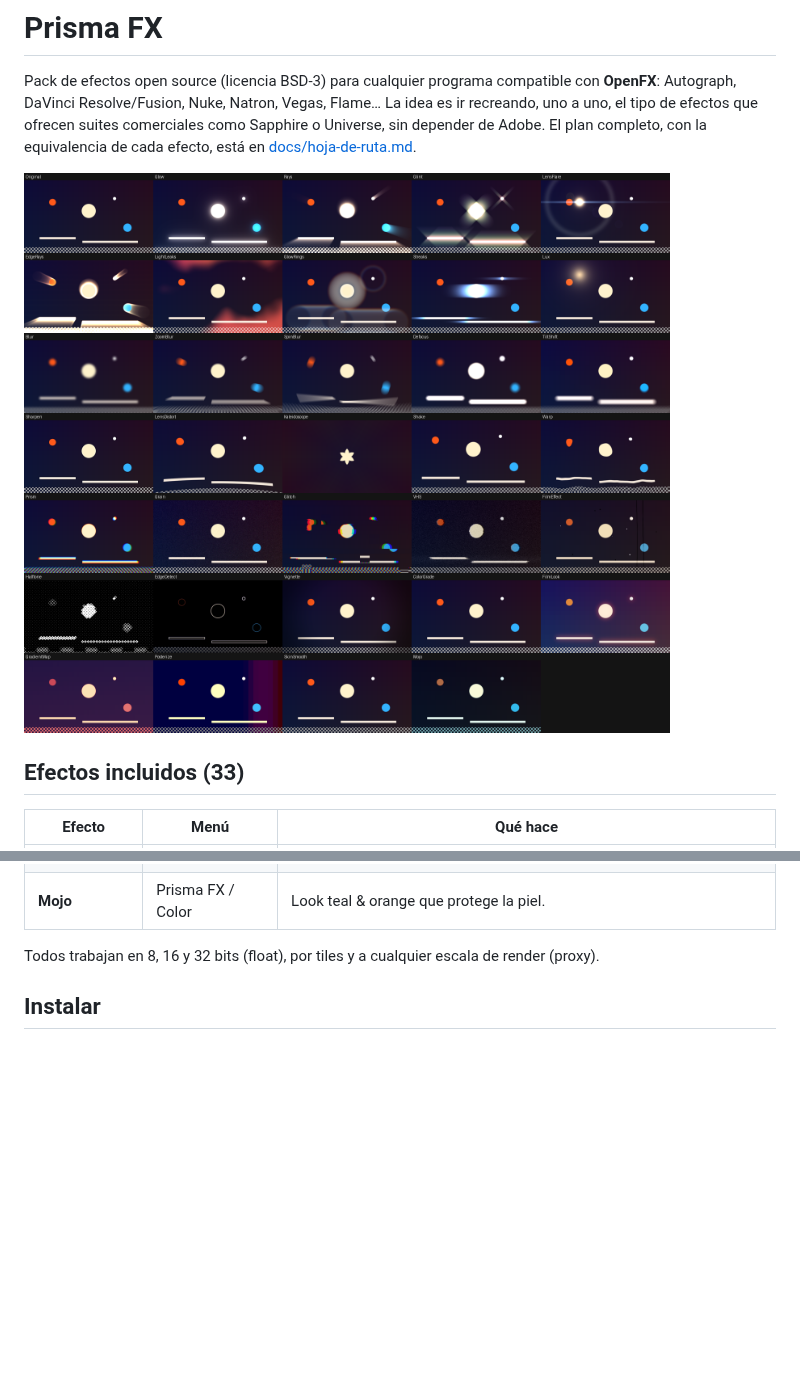
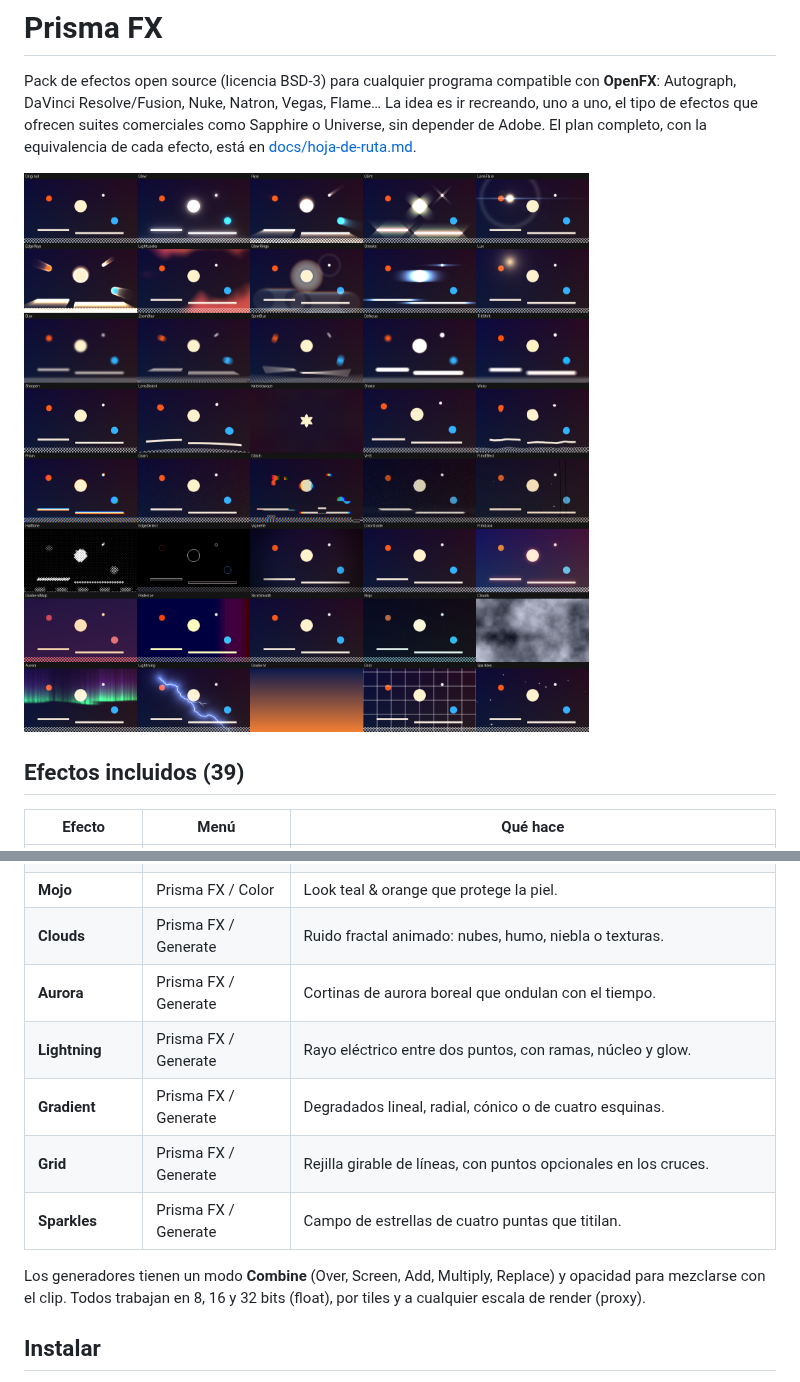
Before and after one commit to emivalc/prisma-fx, a Markdown page: README.md, 2 parts joined by grey strips. GitHub-like rendering; pictures changed too: docs/muestras.png; blank space fills up the shorter version.

```diff
--- a/README.md
+++ b/README.md
@@ -5,7 +5,7 @@ La idea es ir recreando, uno a uno, el tipo de efectos que ofrecen suites comerc
 
 ![Muestras](docs/muestras.png)
 
-## Efectos incluidos (33)
+## Efectos incluidos (39)
 
 | Efecto | Menú | Qué hace |
 |---|---|---|
@@ -42,8 +42,14 @@ La idea es ir recreando, uno a uno, el tipo de efectos que ofrecen suites comerc
 | **Posterize** | Prisma FX / Color | Posterizar en bandas, umbral a dos colores o solarizar. |
 | **Skin Smooth** | Prisma FX / Color | Suavizado que conserva los bordes, limitado a tonos de piel. |
 | **Mojo** | Prisma FX / Color | Look teal & orange que protege la piel. |
+| **Clouds** | Prisma FX / Generate | Ruido fractal animado: nubes, humo, niebla o texturas. |
+| **Aurora** | Prisma FX / Generate | Cortinas de aurora boreal que ondulan con el tiempo. |
+| **Lightning** | Prisma FX / Generate | Rayo eléctrico entre dos puntos, con ramas, núcleo y glow. |
+| **Gradient** | Prisma FX / Generate | Degradados lineal, radial, cónico o de cuatro esquinas. |
+| **Grid** | Prisma FX / Generate | Rejilla girable de líneas, con puntos opcionales en los cruces. |
+| **Sparkles** | Prisma FX / Generate | Campo de estrellas de cuatro puntas que titilan. |
 
-Todos trabajan en 8, 16 y 32 bits (float), por tiles y a cualquier escala de render (proxy).
+Los generadores tienen un modo **Combine** (Over, Screen, Add, Multiply, Replace) y opacidad para mezclarse con el clip. Todos trabajan en 8, 16 y 32 bits (float), por tiles y a cualquier escala de render (proxy).
 
 ## Instalar
 
```
Also changed, not shown: docs/hoja-de-ruta.md (+7 -6 lines), 8 other files.
